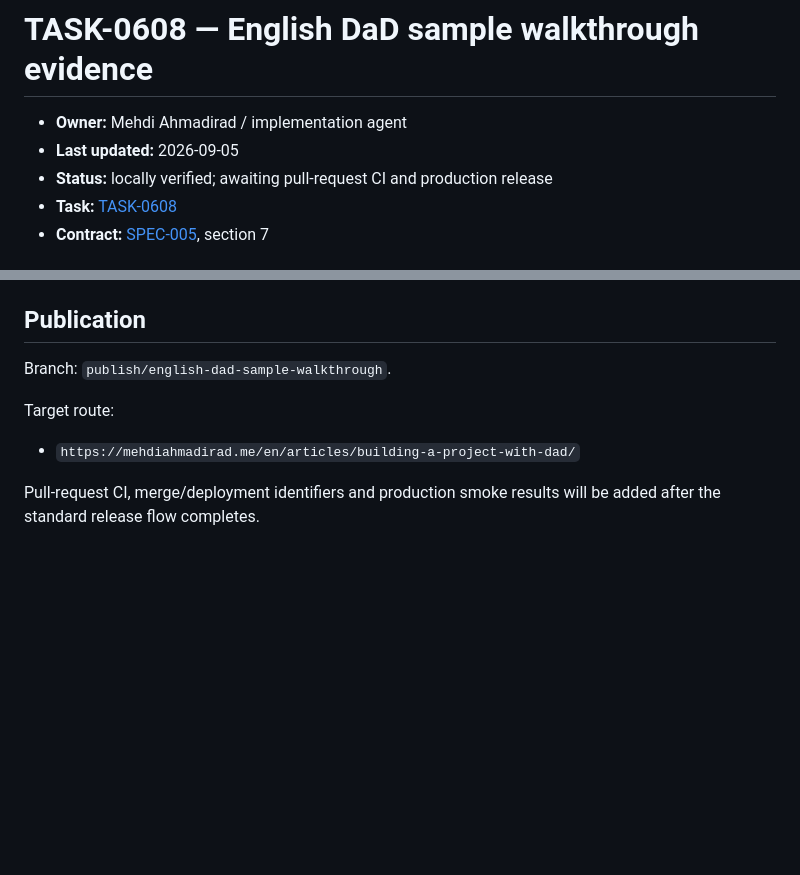
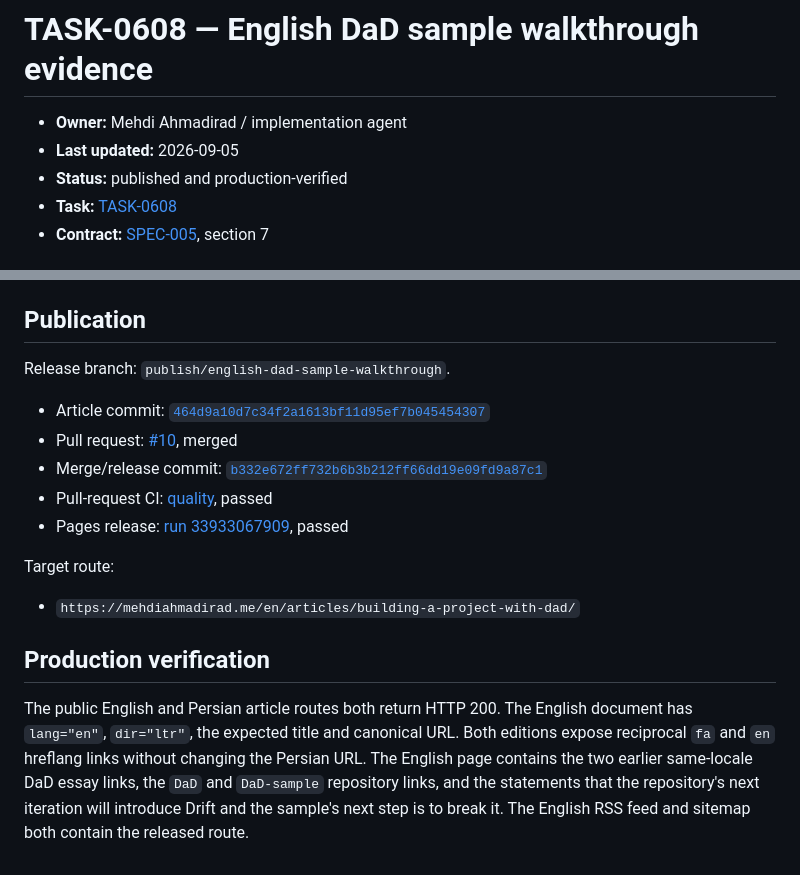
Before and after one commit to mahdiahmadirad/mahdiahmadirad.github.io, a Markdown page: docs/evidence/TASK-0608-english-dad-sample-walkthrough.md, 2 parts joined by grey strips. GitHub-like rendering; blank space fills up the shorter version.

```diff
--- a/docs/evidence/TASK-0608-english-dad-sample-walkthrough.md
+++ b/docs/evidence/TASK-0608-english-dad-sample-walkthrough.md
@@ -2,7 +2,7 @@
 
 - **Owner:** Mehdi Ahmadirad / implementation agent
 - **Last updated:** 2026-09-05
-- **Status:** locally verified; awaiting pull-request CI and production release
+- **Status:** published and production-verified
 - **Task:** [TASK-0608](../tasks/phase-06-deployment/TASK-0608-publish-english-dad-sample-walkthrough.md)
 - **Contract:** [SPEC-005](../specs/SPEC-005-TECHNICAL-ARCHITECTURE.md), section 7
 
@@ -63,11 +63,24 @@ Header and diagram close-ups use filenames beginning
 
 ## Publication
 
-Branch: `publish/english-dad-sample-walkthrough`.
+Release branch: `publish/english-dad-sample-walkthrough`.
+
+- Article commit: [`464d9a10d7c34f2a1613bf11d95ef7b045454307`](https://github.com/mahdiahmadirad/mahdiahmadirad.github.io/commit/464d9a10d7c34f2a1613bf11d95ef7b045454307)
+- Pull request: [#10](https://github.com/mahdiahmadirad/mahdiahmadirad.github.io/pull/10), merged
+- Merge/release commit: [`b332e672ff732b6b3b212ff66dd19e09fd9a87c1`](https://github.com/mahdiahmadirad/mahdiahmadirad.github.io/commit/b332e672ff732b6b3b212ff66dd19e09fd9a87c1)
+- Pull-request CI: [quality](https://github.com/mahdiahmadirad/mahdiahmadirad.github.io/actions/runs/33932897498/job/101215001647), passed
+- Pages release: [run 33933067909](https://github.com/mahdiahmadirad/mahdiahmadirad.github.io/actions/runs/33933067909), passed
 
 Target route:
 
 - `https://mehdiahmadirad.me/en/articles/building-a-project-with-dad/`
 
-Pull-request CI, merge/deployment identifiers and production smoke results will
-be added after the standard release flow completes.
+## Production verification
+
+The public English and Persian article routes both return HTTP 200. The English
+document has `lang="en"`, `dir="ltr"`, the expected title and canonical URL.
+Both editions expose reciprocal `fa` and `en` hreflang links without changing
+the Persian URL. The English page contains the two earlier same-locale DaD essay
+links, the `DaD` and `DaD-sample` repository links, and the statements that the
+repository's next iteration will introduce Drift and the sample's next step is
+to break it. The English RSS feed and sitemap both contain the released route.
```
Also changed, not shown: docs/tasks/README.md (+1 -1 lines), 1 other file.
